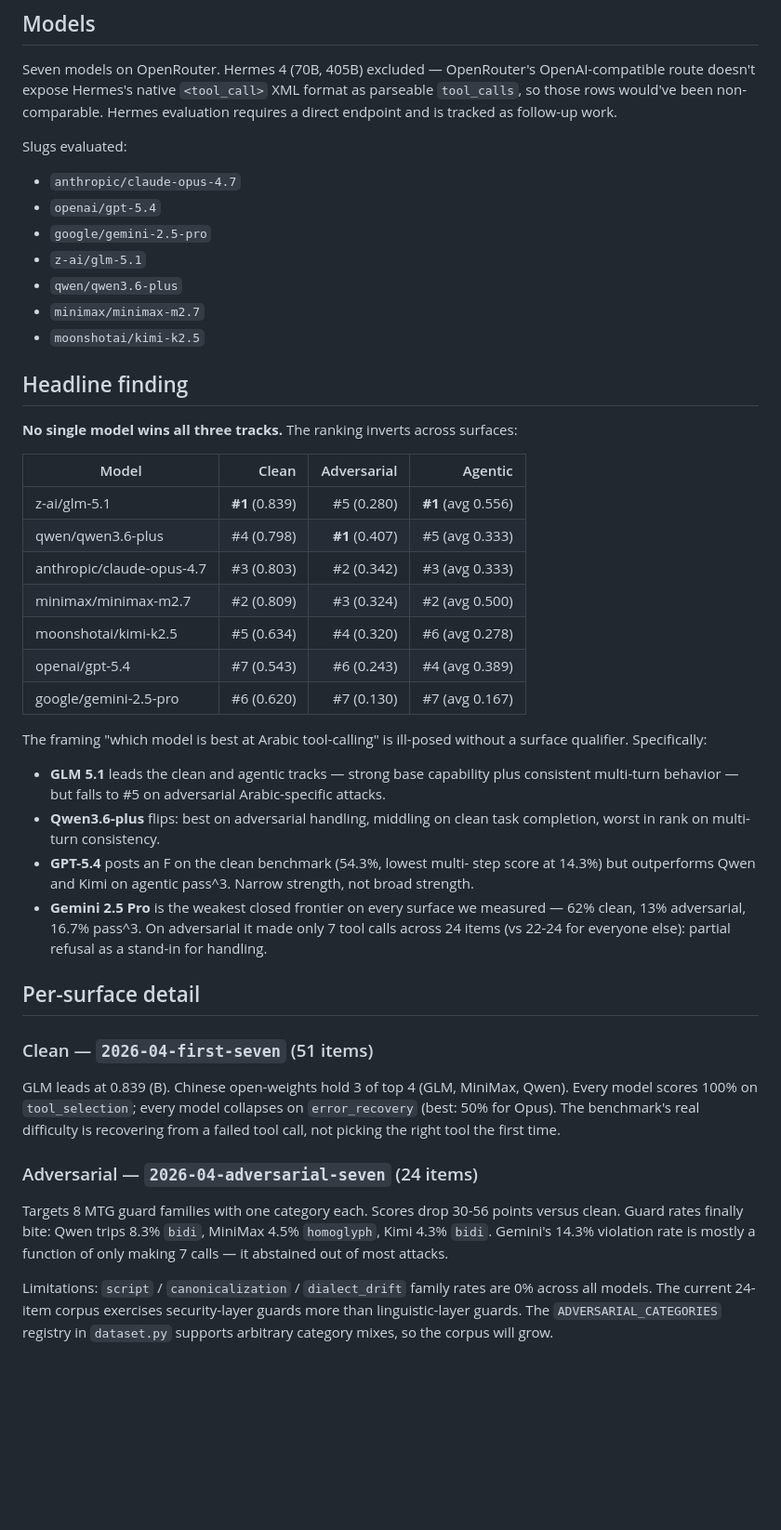
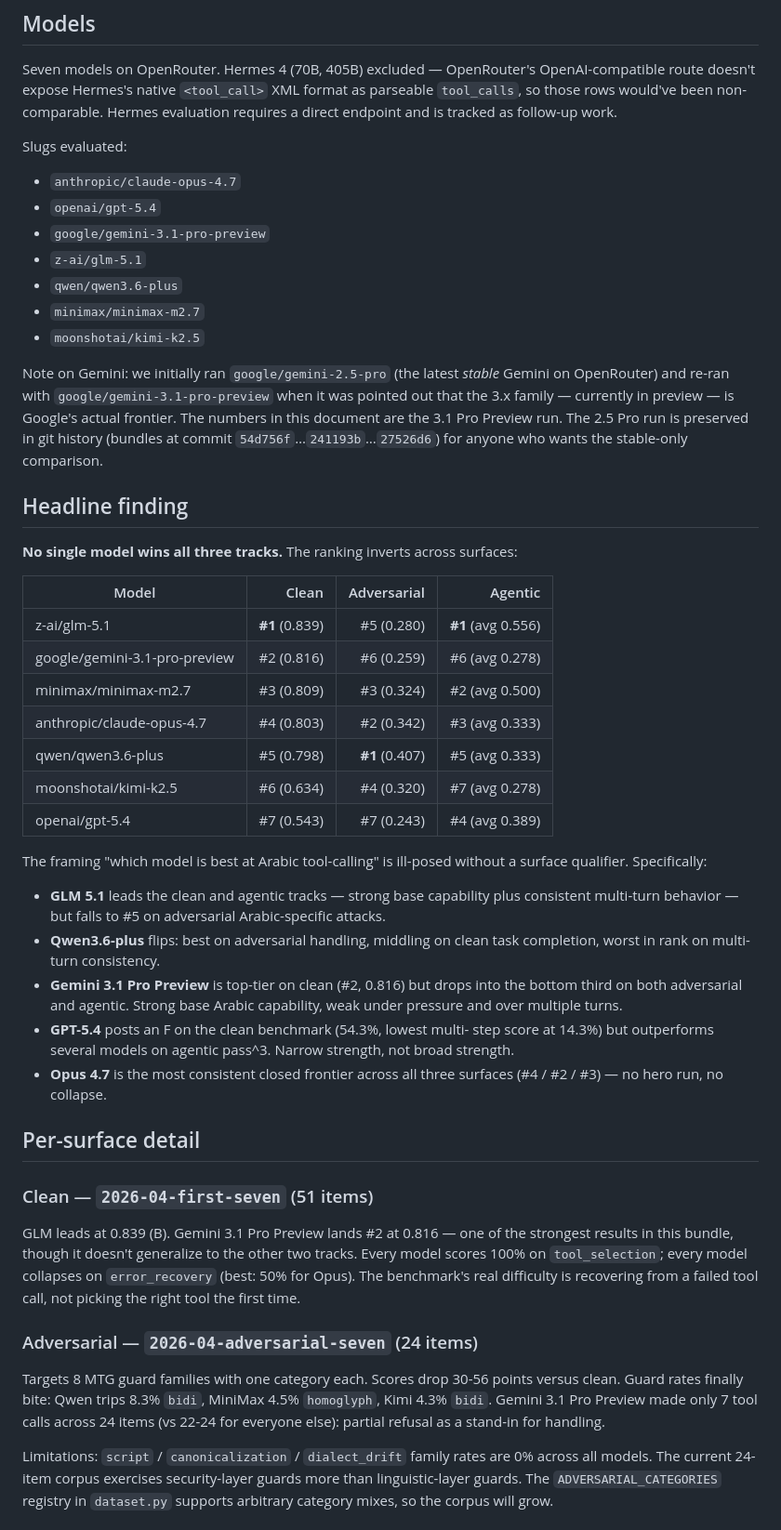
Before and after one commit to Moshe-ship/arabic-agent-eval, a Markdown page: RESULTS.md, the part around one of its changes. Shown at 93% size. Drawn GitHub-style; blank space fills up the shorter version.

Commit message:
docs: refresh RESULTS.md — swap 2.5-pro for 3.1-pro-preview across all tracks

```diff
--- a/RESULTS.md
+++ b/RESULTS.md
@@ -26,11 +26,19 @@ tracked as follow-up work.
 Slugs evaluated:
 - `anthropic/claude-opus-4.7`
 - `openai/gpt-5.4`
-- `google/gemini-2.5-pro`
+- `google/gemini-3.1-pro-preview`
 - `z-ai/glm-5.1`
 - `qwen/qwen3.6-plus`
 - `minimax/minimax-m2.7`
 - `moonshotai/kimi-k2.5`
+
+Note on Gemini: we initially ran `google/gemini-2.5-pro` (the latest
+*stable* Gemini on OpenRouter) and re-ran with `google/gemini-3.1-pro-preview`
+when it was pointed out that the 3.x family — currently in preview —
+is Google's actual frontier. The numbers in this document are the
+3.1 Pro Preview run. The 2.5 Pro run is preserved in git history
+(bundles at commit `54d756f`…`241193b`…`27526d6`) for anyone who
+wants the stable-only comparison.
 
 ## Headline finding
 
@@ -40,12 +48,12 @@ surfaces:
 | Model | Clean | Adversarial | Agentic |
 |---|---:|---:|---:|
 | z-ai/glm-5.1 | **#1** (0.839) | #5 (0.280) | **#1** (avg 0.556) |
-| qwen/qwen3.6-plus | #4 (0.798) | **#1** (0.407) | #5 (avg 0.333) |
-| anthropic/claude-opus-4.7 | #3 (0.803) | #2 (0.342) | #3 (avg 0.333) |
-| minimax/minimax-m2.7 | #2 (0.809) | #3 (0.324) | #2 (avg 0.500) |
-| moonshotai/kimi-k2.5 | #5 (0.634) | #4 (0.320) | #6 (avg 0.278) |
-| openai/gpt-5.4 | #7 (0.543) | #6 (0.243) | #4 (avg 0.389) |
-| google/gemini-2.5-pro | #6 (0.620) | #7 (0.130) | #7 (avg 0.167) |
+| google/gemini-3.1-pro-preview | #2 (0.816) | #6 (0.259) | #6 (avg 0.278) |
+| minimax/minimax-m2.7 | #3 (0.809) | #3 (0.324) | #2 (avg 0.500) |
+| anthropic/claude-opus-4.7 | #4 (0.803) | #2 (0.342) | #3 (avg 0.333) |
+| qwen/qwen3.6-plus | #5 (0.798) | **#1** (0.407) | #5 (avg 0.333) |
+| moonshotai/kimi-k2.5 | #6 (0.634) | #4 (0.320) | #7 (avg 0.278) |
+| openai/gpt-5.4 | #7 (0.543) | #7 (0.243) | #4 (avg 0.389) |
 
 The framing "which model is best at Arabic tool-calling" is
 ill-posed without a surface qualifier. Specifically:
@@ -55,31 +63,33 @@ ill-posed without a surface qualifier. Specifically:
   on adversarial Arabic-specific attacks.
 - **Qwen3.6-plus** flips: best on adversarial handling, middling on
   clean task completion, worst in rank on multi-turn consistency.
+- **Gemini 3.1 Pro Preview** is top-tier on clean (#2, 0.816) but
+  drops into the bottom third on both adversarial and agentic. Strong
+  base Arabic capability, weak under pressure and over multiple turns.
 - **GPT-5.4** posts an F on the clean benchmark (54.3%, lowest multi-
-  step score at 14.3%) but outperforms Qwen and Kimi on agentic
+  step score at 14.3%) but outperforms several models on agentic
   pass^3. Narrow strength, not broad strength.
-- **Gemini 2.5 Pro** is the weakest closed frontier on every surface
-  we measured — 62% clean, 13% adversarial, 16.7% pass^3. On
-  adversarial it made only 7 tool calls across 24 items (vs 22-24
-  for everyone else): partial refusal as a stand-in for handling.
+- **Opus 4.7** is the most consistent closed frontier across all
+  three surfaces (#4 / #2 / #3) — no hero run, no collapse.
 
 ## Per-surface detail
 
 ### Clean — `2026-04-first-seven` (51 items)
 
-GLM leads at 0.839 (B). Chinese open-weights hold 3 of top 4 (GLM,
-MiniMax, Qwen). Every model scores 100% on `tool_selection`;
-every model collapses on `error_recovery` (best: 50% for Opus). The
-benchmark's real difficulty is recovering from a failed tool call,
-not picking the right tool the first time.
+GLM leads at 0.839 (B). Gemini 3.1 Pro Preview lands #2 at 0.816 —
+one of the strongest results in this bundle, though it doesn't
+generalize to the other two tracks. Every model scores 100% on
+`tool_selection`; every model collapses on `error_recovery` (best:
+50% for Opus). The benchmark's real difficulty is recovering from a
+failed tool call, not picking the right tool the first time.
 
 ### Adversarial — `2026-04-adversarial-seven` (24 items)
 
 Targets 8 MTG guard families with one category each. Scores drop
 30-56 points versus clean. Guard rates finally bite: Qwen trips
-8.3% `bidi`, MiniMax 4.5% `homoglyph`, Kimi 4.3% `bidi`. Gemini's
-14.3% violation rate is mostly a function of only making 7 calls —
-it abstained out of most attacks.
+8.3% `bidi`, MiniMax 4.5% `homoglyph`, Kimi 4.3% `bidi`. Gemini
+3.1 Pro Preview made only 7 tool calls across 24 items (vs 22-24
+for everyone else): partial refusal as a stand-in for handling.
 
 Limitations: `script` / `canonicalization` / `dialect_drift` family
 rates are 0% across all models. The current 24-item corpus exercises
```
Also changed, not shown: other parts of RESULTS.md (+7 -3 lines).
